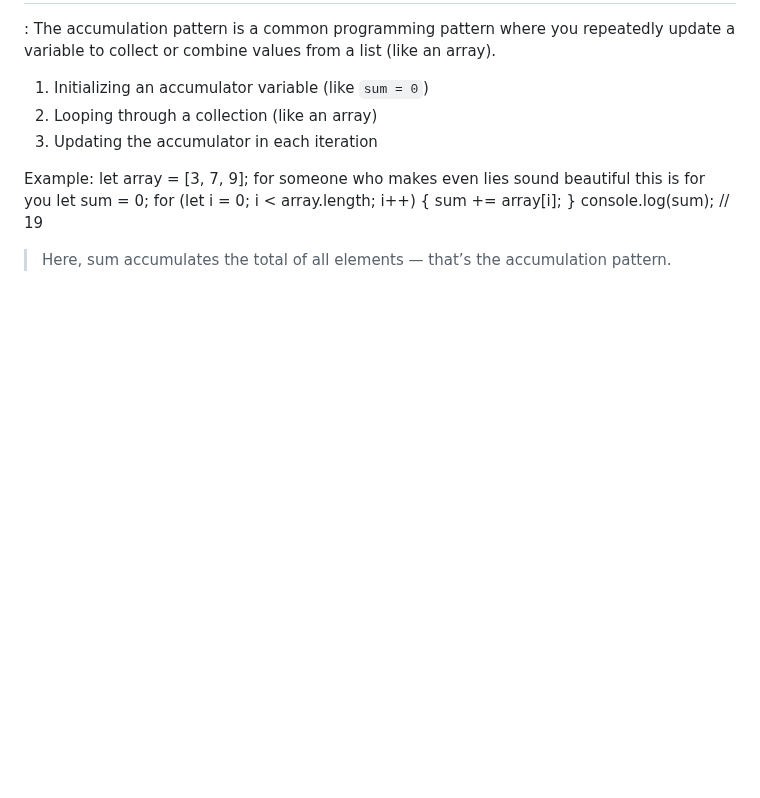
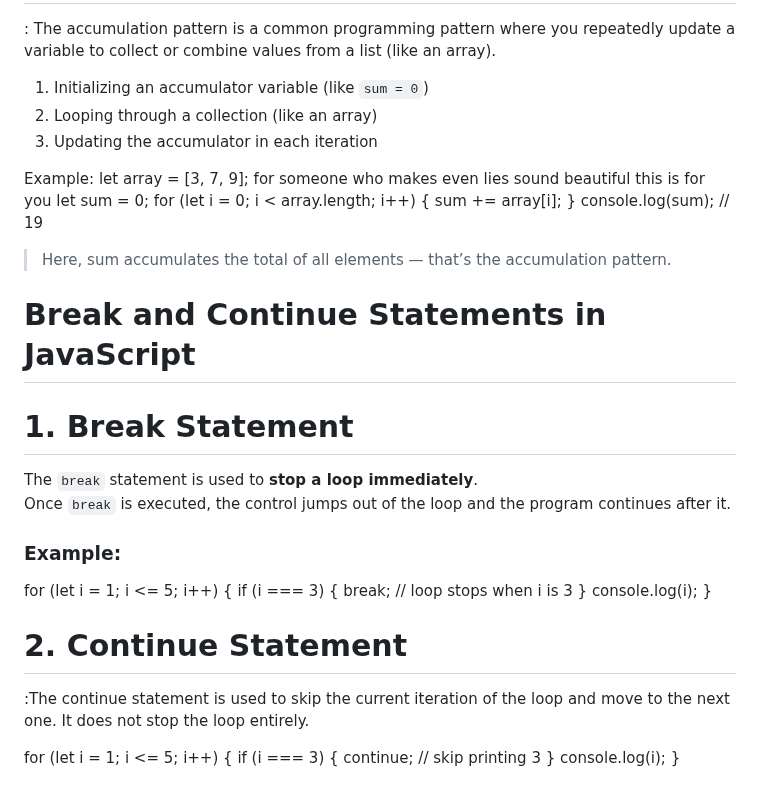
Before and after one commit to RaushanKumar25/javascript-practice, a Markdown page: README.md, the part around the change. GitHub-like rendering; blank space fills up the shorter version.

Commit message:
updated the readme file for break and continue statement

```diff
--- a/README.md
+++ b/README.md
@@ -542,3 +542,30 @@ for (let i = 0; i < array.length; i++) {
 }
 console.log(sum); // 19
 > Here, sum accumulates the total of all elements — that’s the accumulation pattern.
+
+#  Break and Continue Statements in JavaScript
+
+#  1. Break Statement
+
+The `break` statement is used to **stop a loop immediately**.
+Once `break` is executed, the control jumps out of the loop and the program continues after it.
+
+### Example:
+
+for (let i = 1; i <= 5; i++) {
+  if (i === 3) {
+    break; // loop stops when i is 3
+  }
+  console.log(i);
+}
+
+# 2. Continue Statement
+:The continue statement is used to skip the current iteration of the loop and move to the next one.
+It does not stop the loop entirely.
+
+for (let i = 1; i <= 5; i++) {
+  if (i === 3) {
+    continue; // skip printing 3
+  }
+  console.log(i);
+}
```
